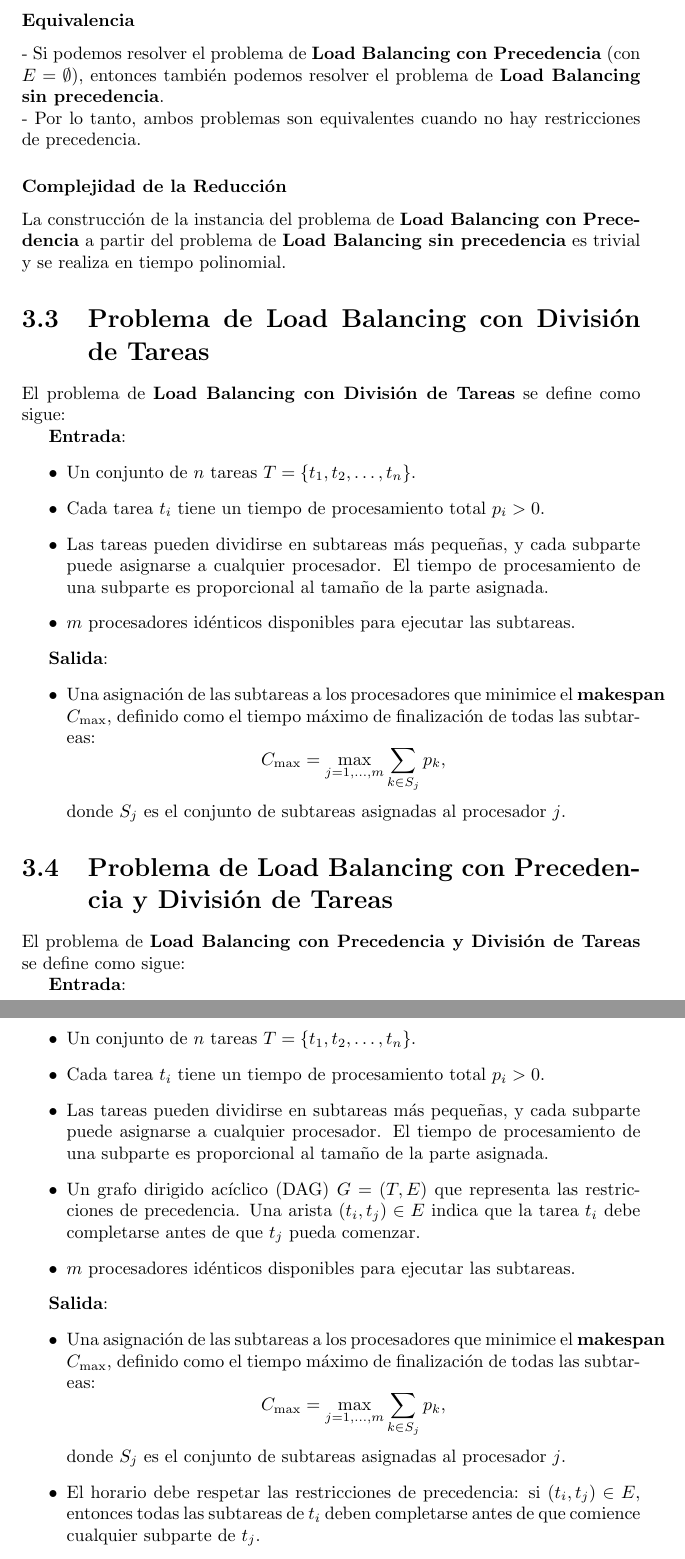
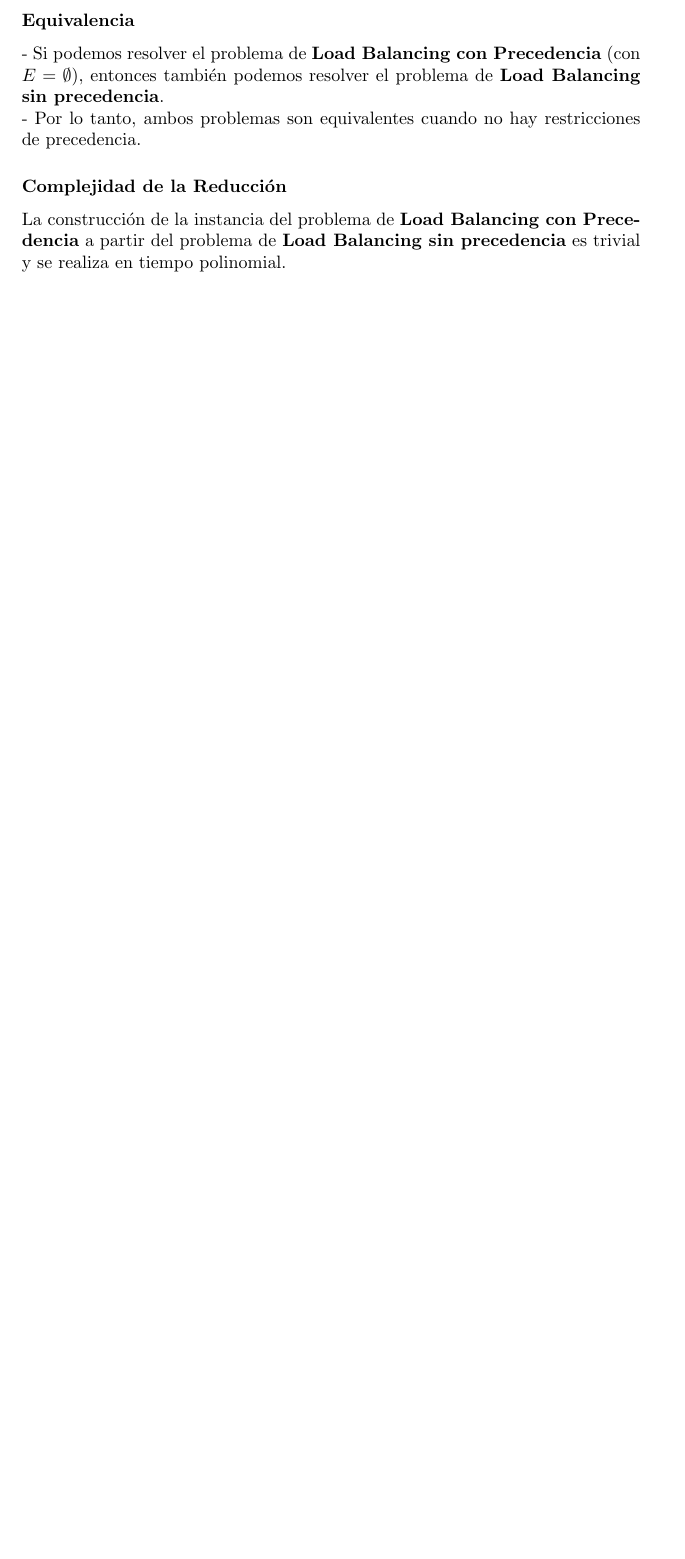
Before and after one commit to chriss8g/DAA, a LaTeX document (Proyecto/report/report.tex): two parts of pages 13 and 14 of 15 before the commit and part of page 12 of 13 after it, the two joined at a grey line, cut so that both start at the same text, the shorter picture padded with empty space. Compiled offline with pdfLaTeX.

Commit message:
fix merge

```diff
--- a/Proyecto/report/report.tex
+++ b/Proyecto/report/report.tex
@@ -361,56 +360,6 @@ Mediante esta reducción, hemos demostrado que cualquier instancia de \textbf{UK
 
 
 
-
-	\section{Problema de Load Balancing con División de Tareas}
-
-	El problema de \textbf{Load Balancing con División de Tareas} se define como sigue:
-
-	\textbf{Entrada}:
-	\begin{itemize}
-		\item Un conjunto de $ n $ tareas $ T = \{t_1, t_2, \dots, t_n\} $.
-		\item Cada tarea $ t_i $ tiene un tiempo de procesamiento total $ p_i > 0 $.
-		\item Las tareas pueden dividirse en subtareas más pequeñas, y cada subparte puede asignarse a cualquier procesador. El tiempo de procesamiento de una subparte es proporcional al tamaño de la parte asignada.
-		\item $ m $ procesadores idénticos disponibles para ejecutar las subtareas.
-	\end{itemize}
-
-	\textbf{Salida}:
-	\begin{itemize}
-		\item Una asignación de las subtareas a los procesadores que minimice el \textbf{makespan} $ C_{\text{max}} $, definido como el tiempo máximo de finalización de todas las subtareas:
-		\[
-		C_{\text{max}} = \max_{j=1, \dots, m} \sum_{k \in S_j} p_k,
-		\]
-		donde $ S_j $ es el conjunto de subtareas asignadas al procesador $ j $.
-	\end{itemize}
-
-
-
-
-	\section{Problema de Load Balancing con Precedencia y División de Tareas}
-
-	El problema de \textbf{Load Balancing con Precedencia y División de Tareas} se define como sigue:
-
-	\textbf{Entrada}:
-	\begin{itemize}
-		\item Un conjunto de $ n $ tareas $ T = \{t_1, t_2, \dots, t_n\} $.
-		\item Cada tarea $ t_i $ tiene un tiempo de procesamiento total $ p_i > 0 $.
-		\item Las tareas pueden dividirse en subtareas más pequeñas, y cada subparte puede asignarse a cualquier procesador. El tiempo de procesamiento de una subparte es proporcional al tamaño de la parte asignada.
-		\item Un grafo dirigido acíclico (DAG) $ G = (T, E) $ que representa las restricciones de precedencia. Una arista $ (t_i, t_j) \in E $ indica que la tarea $ t_i $ debe completarse antes de que $ t_j $ pueda comenzar.
-		\item $ m $ procesadores idénticos disponibles para ejecutar las subtareas.
-	\end{itemize}
-
-	\textbf{Salida}:
-	\begin{itemize}
-		\item Una asignación de las subtareas a los procesadores que minimice el \textbf{makespan} $ C_{\text{max}} $, definido como el tiempo máximo de finalización de todas las subtareas:
-		\[
-		C_{\text{max}} = \max_{j=1, \dots, m} \sum_{k \in S_j} p_k,
-		\]
-		donde $ S_j $ es el conjunto de subtareas asignadas al procesador $ j $.
-		\item El horario debe respetar las restricciones de precedencia: si $ (t_i, t_j) \in E $, entonces todas las subtareas de $ t_i $ deben completarse antes de que comience cualquier subparte de $ t_j $.
-	\end{itemize}
-
-
-
 	\begin{thebibliography}{9}
 		\bibitem{Kleinberg2005}
 		Jon Kleinberg and Éva Tardos.
```
Also changed, not shown: Proyecto/report/report.tex (5 more changed lines).
